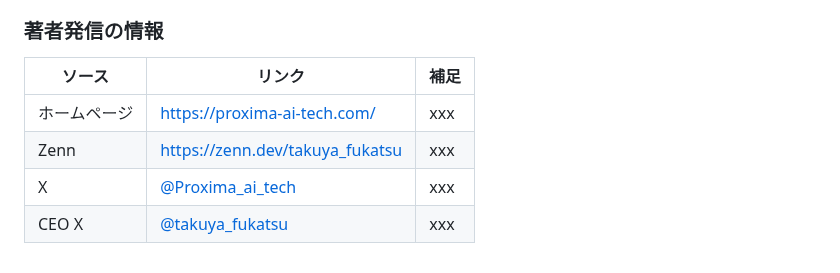
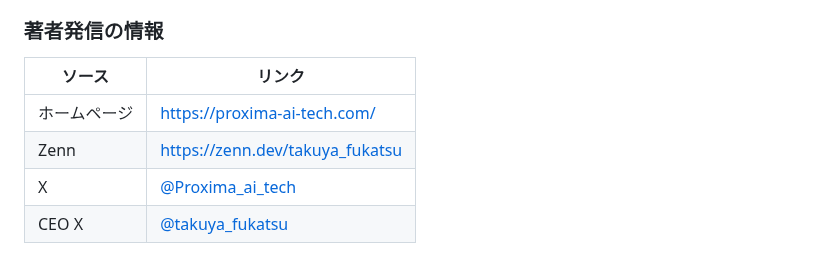
Before and after one commit to proxima-technology/casadi_mpc_nyuumon, a Markdown page: readme.md, the part around the change. Drawn GitHub-style.

Commit message:
補足欄を削除する

```diff
--- a/readme.md
+++ b/readme.md
@@ -86,9 +86,9 @@ Google Colabノートブックの使い方は[こちら](how_to_run.md)をご覧
 
 ### 著者発信の情報
 
-|ソース  |リンク  |補足|
-|---|---|---|
-|ホームページ|[https://proxima-ai-tech.com/](https://proxima-ai-tech.com/)|xxx|
-|Zenn|[https://zenn.dev/takuya_fukatsu](https://zenn.dev/takuya_fukatsu)|xxx|
-|X|[@Proxima_ai_tech](https://x.com/Proxima_ai_tech?ref_src=twsrc%5Egoogle%7Ctwcamp%5Eserp%7Ctwgr%5Eauthor)|xxx|
-|CEO X|[@takuya_fukatsu](https://x.com/takuya_fukatsu)|xxx|
+|ソース  |リンク  |
+|---|---|
+|ホームページ|[https://proxima-ai-tech.com/](https://proxima-ai-tech.com/)|
+|Zenn|[https://zenn.dev/takuya_fukatsu](https://zenn.dev/takuya_fukatsu)|
+|X|[@Proxima_ai_tech](https://x.com/Proxima_ai_tech?ref_src=twsrc%5Egoogle%7Ctwcamp%5Eserp%7Ctwgr%5Eauthor)|
+|CEO X|[@takuya_fukatsu](https://x.com/takuya_fukatsu)|
```
